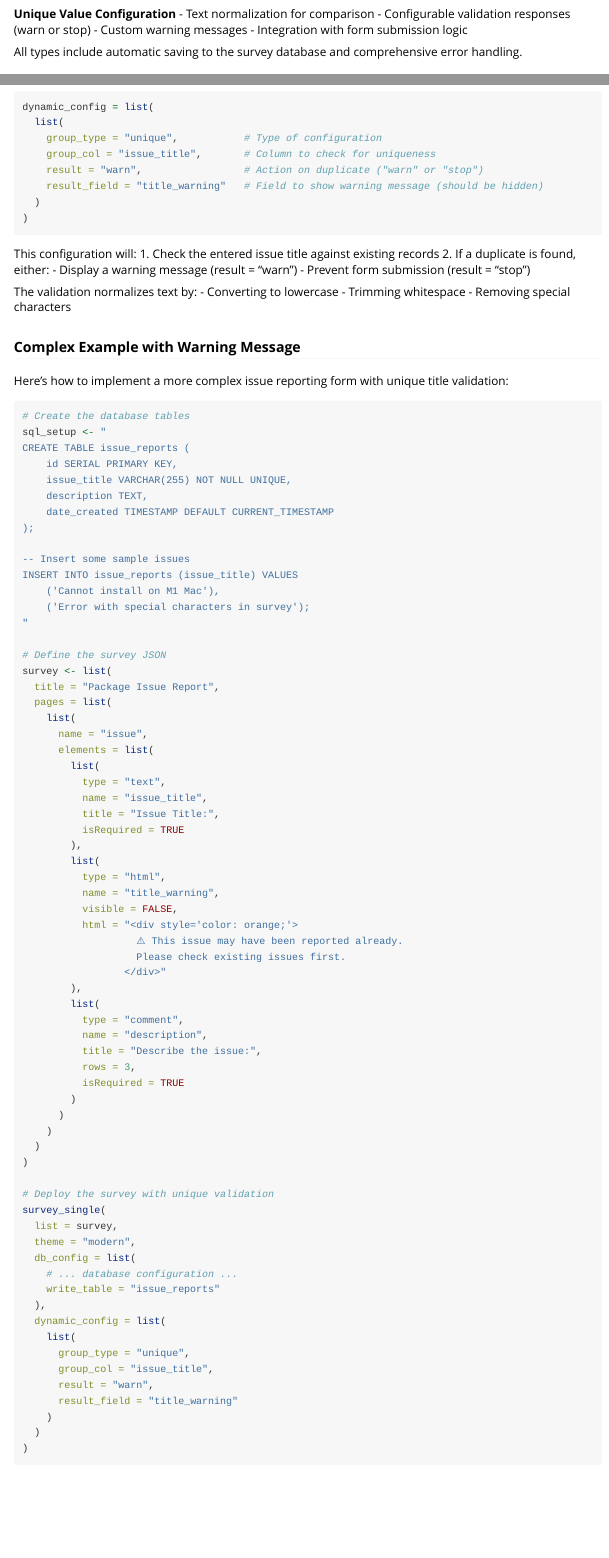
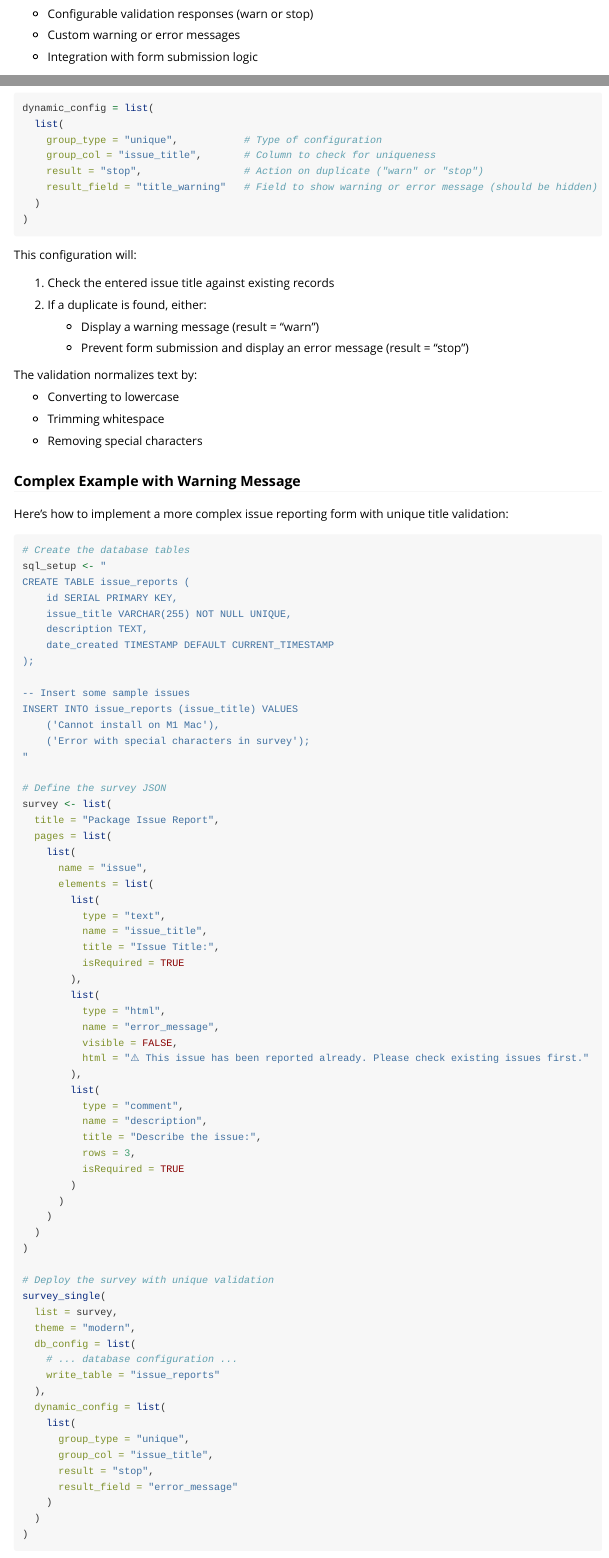
Before and after one commit to dylanpieper/shinysurveyjs, an R Markdown document (vignettes/dynamic_field_config.Rmd): the page in a window 1100 px wide, from 400 px down before the commit and from 610 px down after it, and a second part further down, joined at a grey line. Rendered offline with R 4.5, knitr and Pandoc, with nearby package versions.

Commit message:
update reference

````diff
--- a/vignettes/dynamic_field_config.Rmd
+++ b/vignettes/dynamic_field_config.Rmd
@@ -13,25 +13,28 @@ This package provides dynamic field configuration capabilities with flexible typ
 
 The package supports three main types of dynamic configurations:
 
-1. **Choice Configuration**: Populate dropdown and radio button choices
-2. **Parameter Configuration**: Validate and use data in URL query parameters
-3. **Unique Value Configuration**: Validate field values against existing database records
+1.  **Choice Configuration**: Populate dropdown and radio button choices
+2.  **Parameter Configuration**: Validate and use data in URL query parameters
+3.  **Unique Value Configuration**: Validate field values against existing database records
 
 Each configuration type offers distinct features:
 
 **Choice Configuration**
-- Dependent fields with dynamic updates based on parent selections
-- Flexible handling of dropdown and radio button options
-- Support for both single and multi-level dependencies
+
+-   Dependent fields with dynamic updates based on parent selections
+
+-   Flexible handling of dropdown and radio button options
+
+-   Support for both single and multi-level dependencies
 
 **Parameter Configuration**
-- URL parameter validation against database tables
-- Optional display text mapping
-- Hidden field integration
-- Support for tracking referral sources
+
+-   URL parameter validation against database tables
+
+-   Optional display text mapping
+
+-   Hidden field integration
+
+-   Support for tracking referral sources
 
 **Unique Value Configuration**
-- Text normalization for comparison
-- Configurable validation responses (warn or stop)
-- Custom warning messages
-- Integration with form submission logic
@@ -38,3 +44,8 @@ Each configuration type offers distinct features:
+-   Configurable validation responses (warn or stop)
+
+-   Custom warning or error messages
+
+-   Integration with form submission logic
 
 All types include automatic saving to the survey database and comprehensive error handling.
 
@@ -100,33 +111,40 @@ The unique value configuration enables validation of field values against existi
 
 Imagine I want to ensure that each package issue report has a unique title:
 
-```r
+``` r
 dynamic_config = list(
   list(
     group_type = "unique",           # Type of configuration
     group_col = "issue_title",       # Column to check for uniqueness
-    result = "warn",                 # Action on duplicate ("warn" or "stop")
-    result_field = "title_warning"   # Field to show warning message (should be hidden)
+    result = "stop",                 # Action on duplicate ("warn" or "stop")
+    result_field = "title_warning"   # Field to show warning or error message (should be hidden)
   )
 )
 ```
 
 This configuration will:
-1. Check the entered issue title against existing records
-2. If a duplicate is found, either:
-   - Display a warning message (result = "warn")
-   - Prevent form submission (result = "stop")
+
+1.  Check the entered issue title against existing records
+
+2.  If a duplicate is found, either:
+
+    -   Display a warning message (result = "warn")
+
+    -   Prevent form submission and display an error message (result = "stop")
 
 The validation normalizes text by:
-- Converting to lowercase
-- Trimming whitespace
-- Removing special characters
+
+-   Converting to lowercase
+
+-   Trimming whitespace
+
+-   Removing special characters
 
 ### Complex Example with Warning Message
 
 Here's how to implement a more complex issue reporting form with unique title validation:
 
-```r
+``` r
 # Create the database tables
 sql_setup <- "
 CREATE TABLE issue_reports (
@@ -157,12 +175,9 @@ survey <- list(
         ),
         list(
           type = "html",
-          name = "title_warning",
+          name = "error_message",
           visible = FALSE,
-          html = "<div style='color: orange;'>
-                   ⚠️ This issue may have been reported already.
-                   Please check existing issues first.
-                 </div>"
+          html = "⚠️ This issue has been reported already. Please check existing issues first."
         ),
         list(
           type = "comment",
@@ -188,8 +203,8 @@ survey_single(
     list(
       group_type = "unique",
       group_col = "issue_title",
-      result = "warn",
-      result_field = "title_warning"
+      result = "stop",
+      result_field = "error_message"
     )
   )
 )
````
Also changed, not shown: README.md, docs/pkgdown.yml, docs/search.json, vignettes/dynamic_field_config.Rmd (35 more changed lines), 5 other files.
